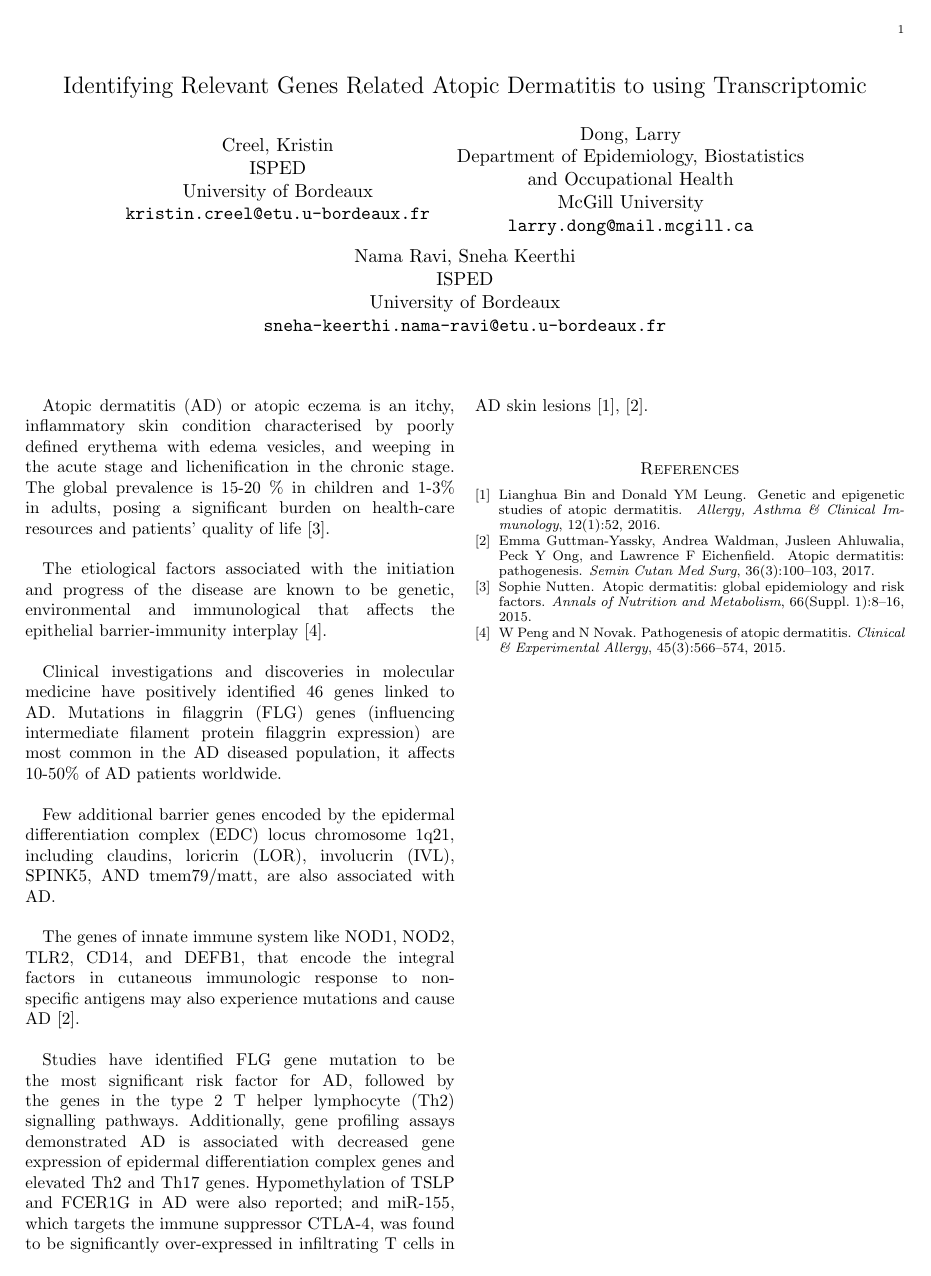
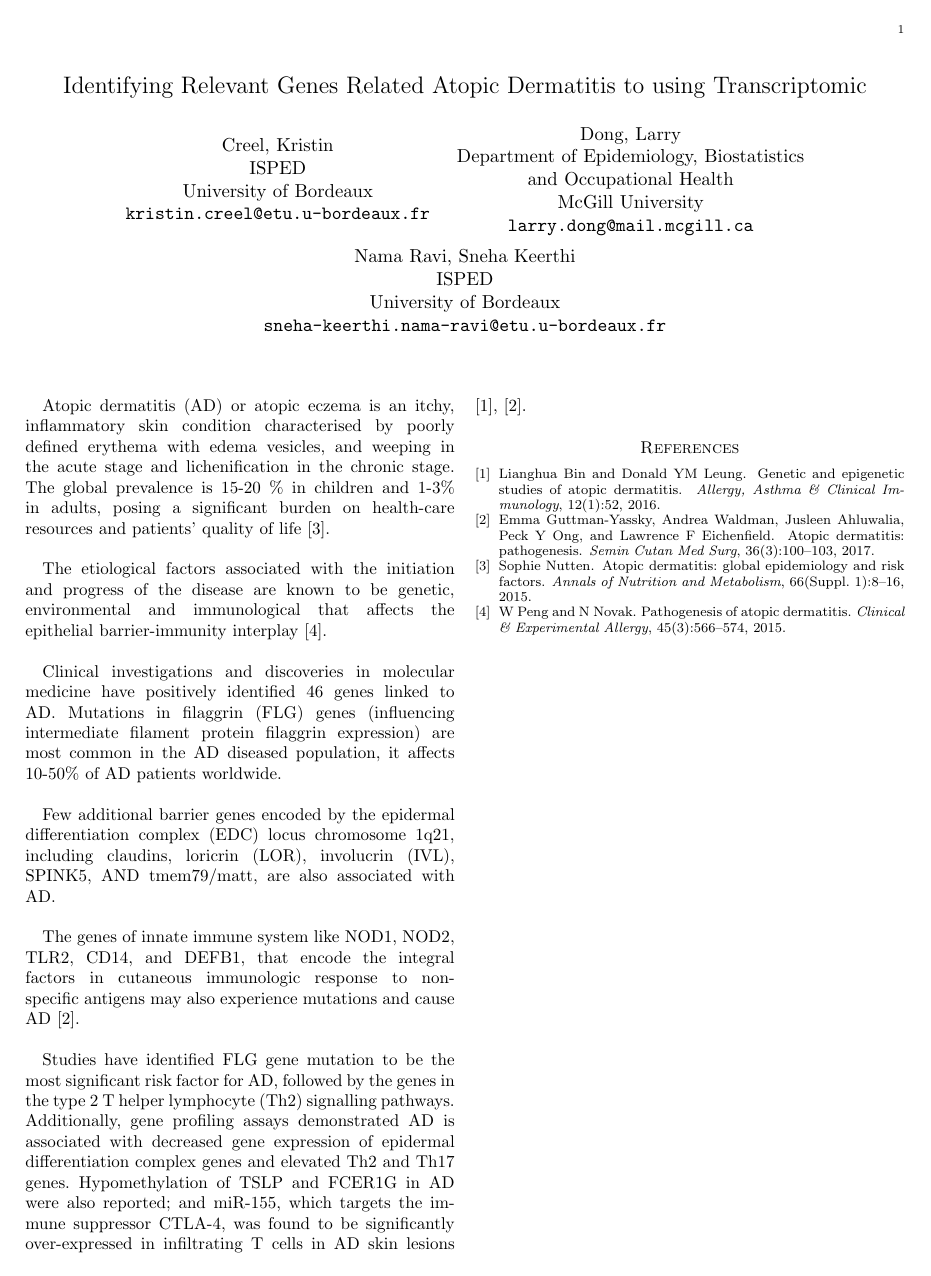
Before and after one commit to LarryShamalama/Omics-Project, a LaTeX paper (report/version-1.tex): the whole page. The pictures show the PDF file report/version-1.pdf that the author committed with the source.

Commit message:
Update - Wednesday, October 23

```diff
--- a/report/version-1.tex
+++ b/report/version-1.tex
@@ -172,7 +172,7 @@ Few additional barrier genes encoded by the epidermal differentiation complex (E
 The genes of innate immune system like NOD1, NOD2, TLR2, CD14, and DEFB1, that encode the integral factors in cutaneous immunologic response to non- specific antigens may also experience mutations and cause AD \cite{guttman2017atopic}.\\
 
 Studies have identified FLG gene mutation to be the most significant risk factor for AD, followed by the genes in the type 2 T helper lymphocyte (Th2) signalling pathways.
-Additionally, gene profiling assays demonstrated AD is associated with decreased gene expression of epidermal differentiation complex genes and elevated Th2 and Th17 genes. Hypomethylation of TSLP and FCER1G in AD were also reported; and miR-155, which targets the immune suppressor CTLA-4, was found to be significantly over-expressed in infiltrating T cells in AD skin lesions \cite{guttman2017atopic, bin2016genetic}.\\
+Additionally, gene profiling assays demonstrated AD is associated with decreased gene expression of epidermal differentiation complex genes and elevated Th2 and Th17 genes. Hypomethylation of TSLP and FCER1G in AD were also reported; and miR-155, which targets the immune suppressor CTLA-4, was found to be significantly over-expressed in infiltrating T cells in AD skin lesions \cite{guttman2017atopic, bin2016genetic}.
 
 
 \bibliographystyle{plain}
```
Also changed, not shown: report/version-1.pdf, 6 other files.
